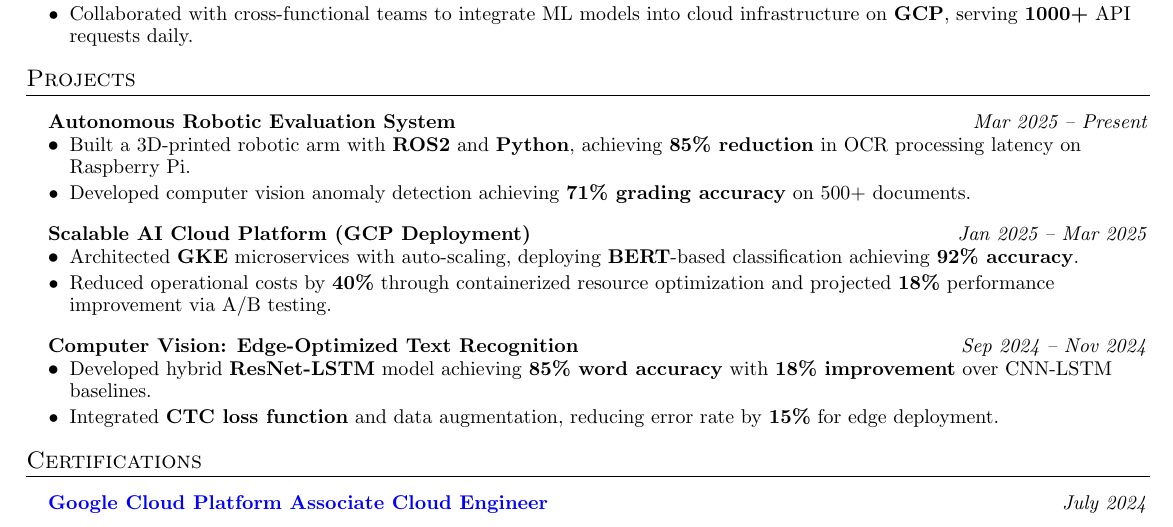
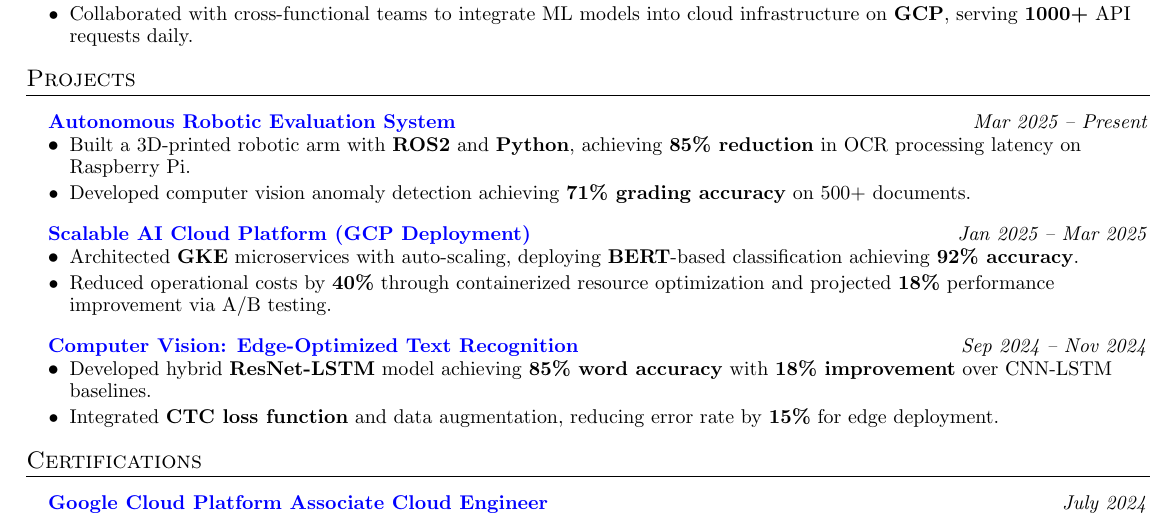
Before and after one commit to JoshiKushal329/JoshiKushal329, a LaTeX CV (Resume_Kushal_Joshi.tex): part of the page, cut so that both start at the same text. Compiled offline with pdfLaTeX.

Commit message:
Add GitHub links to all projects

```diff
--- a/Resume_Kushal_Joshi.tex
+++ b/Resume_Kushal_Joshi.tex
@@ -137,19 +137,19 @@
 \section{Projects}
 \resumeSubHeadingListStart
 
-  \resumeProjectHeading{\textbf{Autonomous Robotic Evaluation System}}{Mar 2025 – Present}
+  \resumeProjectHeading{\href{https://github.com/JoshiKushal329/Autonomous-Robotic-Evaluation-System}{\textbf{Autonomous Robotic Evaluation System}}}{Mar 2025 – Present}
     \resumeItemListStart
         \resumeItem{Built a 3D-printed robotic arm with \textbf{ROS2} and \textbf{Python}, achieving \textbf{85\% reduction} in OCR processing latency on Raspberry Pi.}
         \resumeItem{Developed computer vision anomaly detection achieving \textbf{71\% grading accuracy} on 500+ documents.}
     \resumeItemListEnd
 
-  \resumeProjectHeading{\textbf{Scalable AI Cloud Platform (GCP Deployment)}}{Jan 2025 – Mar 2025}
+  \resumeProjectHeading{\href{https://github.com/JoshiKushal329/NEET-Quiz}{\textbf{Scalable AI Cloud Platform (GCP Deployment)}}}{Jan 2025 – Mar 2025}
     \resumeItemListStart
         \resumeItem{Architected \textbf{GKE} microservices with auto-scaling, deploying \textbf{BERT}-based classification achieving \textbf{92\% accuracy}.}
         \resumeItem{Reduced operational costs by \textbf{40\%} through containerized resource optimization and projected \textbf{18\%} performance improvement via A/B testing.}
     \resumeItemListEnd
 
-  \resumeProjectHeading{\textbf{Computer Vision: Edge-Optimized Text Recognition}}{Sep 2024 – Nov 2024}
+  \resumeProjectHeading{\href{https://github.com/JoshiKushal329/OCR}{\textbf{Computer Vision: Edge-Optimized Text Recognition}}}{Sep 2024 – Nov 2024}
     \resumeItemListStart
         \resumeItem{Developed hybrid \textbf{ResNet-LSTM} model achieving \textbf{85\% word accuracy} with \textbf{18\% improvement} over CNN-LSTM baselines.}
         \resumeItem{Integrated \textbf{CTC loss function} and data augmentation, reducing error rate by \textbf{15\%} for edge deployment.}
```
